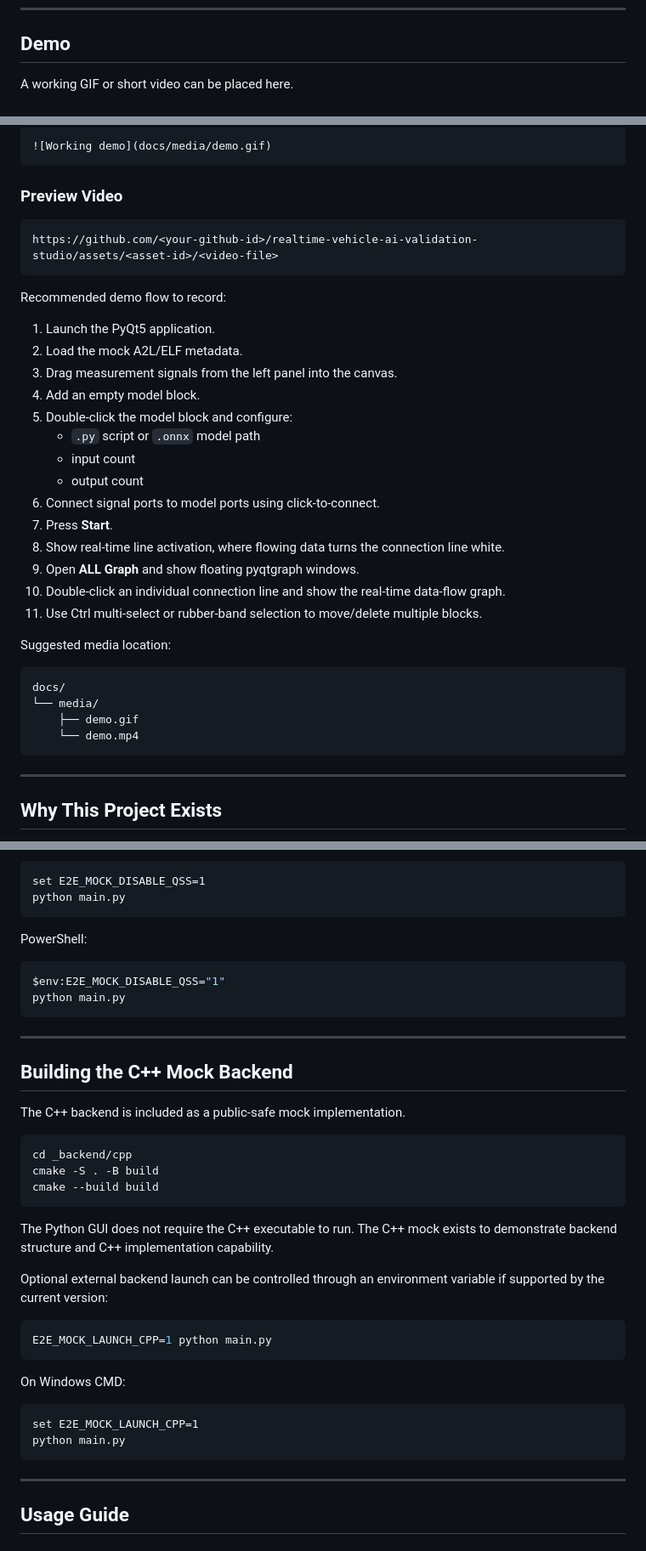
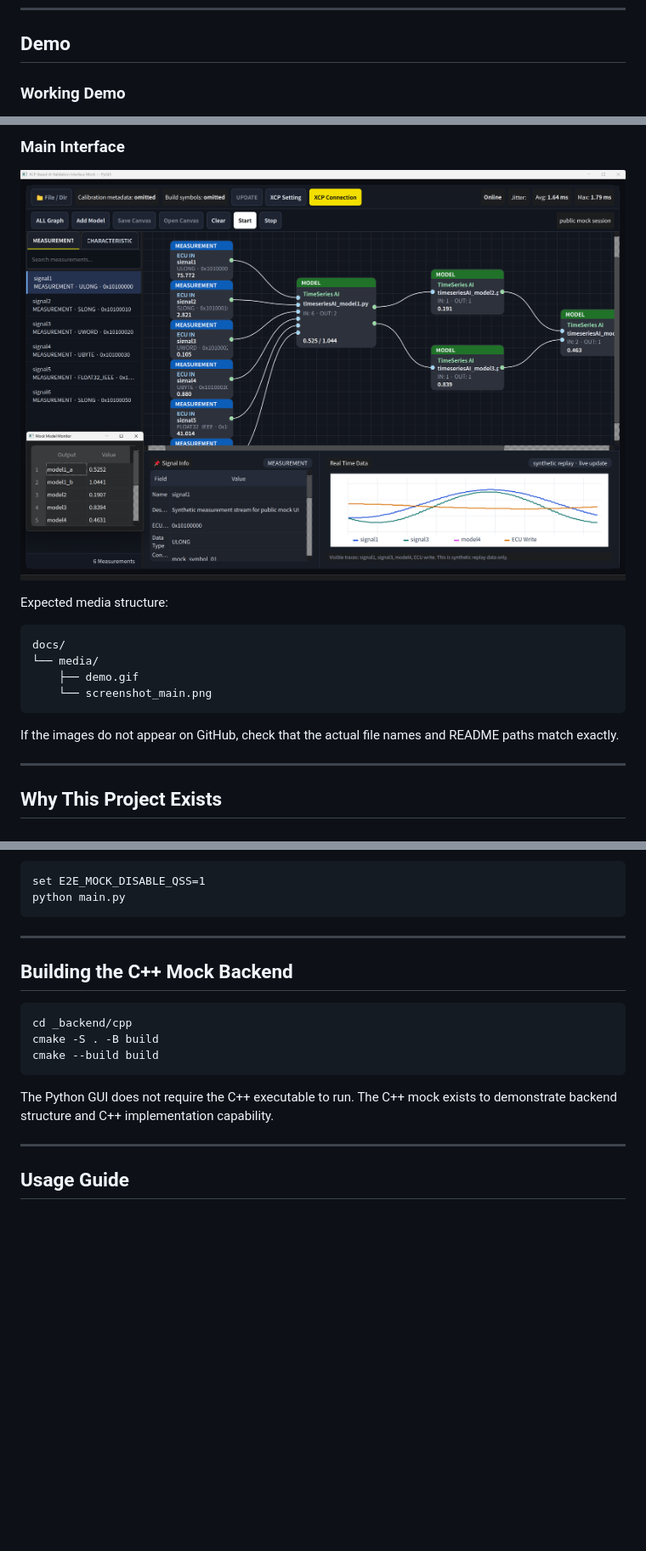
Before and after one commit to jwhwang91/realtime-vehicle-ai-validation-studio, a Markdown page: README.md, 3 parts joined by grey strips. Shown at 85% size. Drawn GitHub-style; pictures changed too: docs/media/screenshot_main.png (added); blank space fills up the shorter version.

Commit message:
Update README demo media

````diff
--- a/README.md
+++ b/README.md
@@ -19,5 +19,5 @@ This project demonstrates a public-facing version of a vehicle AI validation wor
 
 ## Demo
 
-A working GIF or short video can be placed here.
+### Working Demo
 
@@ -25,39 +25,18 @@ A working GIF or short video can be placed here.
 
-```markdown
-![Working demo](docs/media/demo.gif)
-```
+### Main Interface
 
-### Preview Video
+![Main Interface](docs/media/screenshot_main.png)
 
-```markdown
-https://github.com/<your-github-id>/realtime-vehicle-ai-validation-studio/assets/<asset-id>/<video-file>
-```
-
-Recommended demo flow to record:
-
-1. Launch the PyQt5 application.
-2. Load the mock A2L/ELF metadata.
-3. Drag measurement signals from the left panel into the canvas.
-4. Add an empty model block.
-5. Double-click the model block and configure:
-   - `.py` script or `.onnx` model path
-   - input count
-   - output count
-6. Connect signal ports to model ports using click-to-connect.
-7. Press **Start**.
-8. Show real-time line activation, where flowing data turns the connection line white.
-9. Open **ALL Graph** and show floating pyqtgraph windows.
-10. Double-click an individual connection line and show the real-time data-flow graph.
-11. Use Ctrl multi-select or rubber-band selection to move/delete multiple blocks.
-
-Suggested media location:
+Expected media structure:
 
 ```text
 docs/
 └── media/
     ├── demo.gif
-    └── demo.mp4
+    └── screenshot_main.png
 ```
+
+If the images do not appear on GitHub, check that the actual file names and README paths match exactly.
 
 ---
 
@@ -286,20 +190,11 @@ Windows CMD:
 ```cmd
 set E2E_MOCK_DISABLE_QSS=1
-python main.py
-```
-
-PowerShell:
-
-```powershell
-$env:E2E_MOCK_DISABLE_QSS="1"
 python main.py
 ```
 
 ---
 
 ## Building the C++ Mock Backend
-
-The C++ backend is included as a public-safe mock implementation.
 
 ```bash
 cd _backend/cpp
@@ -308,19 +203,6 @@ cmake --build build
 ```
 
 The Python GUI does not require the C++ executable to run. The C++ mock exists to demonstrate backend structure and C++ implementation capability.
-
-Optional external backend launch can be controlled through an environment variable if supported by the current version:
-
-```bash
-E2E_MOCK_LAUNCH_CPP=1 python main.py
-```
-
-On Windows CMD:
-
-```cmd
-set E2E_MOCK_LAUNCH_CPP=1
-python main.py
-```
 
 ---
 
````
Also changed, not shown: other parts of README.md (+12 -110 lines), 1 other file.
